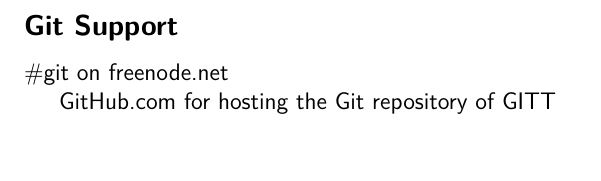
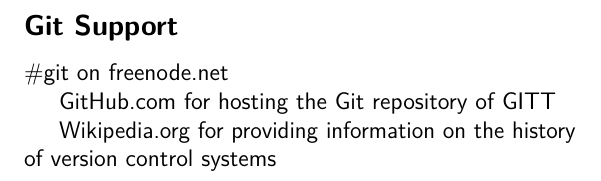
Before and after one commit to cbx33/gitt, a LaTeX book (gitt.tex, which reads ack.tex): part of page 80 of 80, cut so that both start at the same text. Compiled offline with pdfLaTeX.

Commit message:
Added wikipedia to ACK

```diff
--- a/ack.tex
+++ b/ack.tex
@@ -26,3 +26,5 @@
 \#git on freenode.net
 
 GitHub.com for hosting the Git repository of GITT
+
+Wikipedia.org for providing information on the history of version control systems
```
